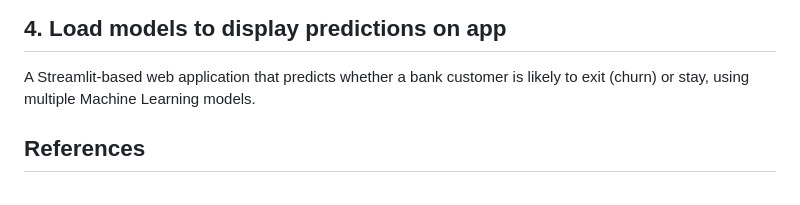
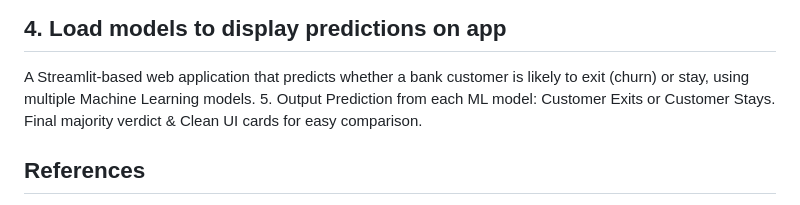
Before and after one commit to IshikaPanwar23/Banking-Churn-Prediction, a Markdown page: README.md, the part around the change. Rendered like a GitHub page.

```diff
--- a/README.md
+++ b/README.md
@@ -39,7 +39,12 @@ Input data aligned with training pipeline for consistent predictions
 
 ## 4. Load models to display predictions on app
 A Streamlit-based web application that predicts whether a bank customer is likely to exit (churn) or stay, using multiple Machine Learning models.
-
+5. Output
+Prediction from each ML model:
+Customer Exits or
+Customer Stays.
+Final majority verdict &
+Clean UI cards for easy comparison.
 ## References
 
 - [Kaggle - Churn Modelling Calssification Data Set](https://www.kaggle.com/shrutimechlearn/churn-modelling)
```
